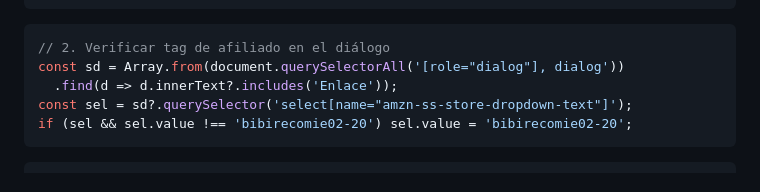
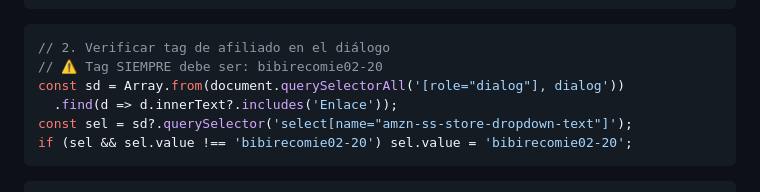
Before and after one commit to bibirecomienda/links, a Markdown page: .claude/commands/crear-carrusel.md, the part around the change. Drawn GitHub-style.

````diff
--- a/.claude/commands/crear-carrusel.md
+++ b/.claude/commands/crear-carrusel.md
@@ -83,6 +83,7 @@ if (btn) btn.click();
 
 ```js
 // 2. Verificar tag de afiliado en el diálogo
+// ⚠️ Tag SIEMPRE debe ser: bibirecomie02-20
 const sd = Array.from(document.querySelectorAll('[role="dialog"], dialog'))
   .find(d => d.innerText?.includes('Enlace'));
 const sel = sd?.querySelector('select[name="amzn-ss-store-dropdown-text"]');
````
Also changed, not shown: .claude/commands/agregar-link.md (+2 -0 lines).
